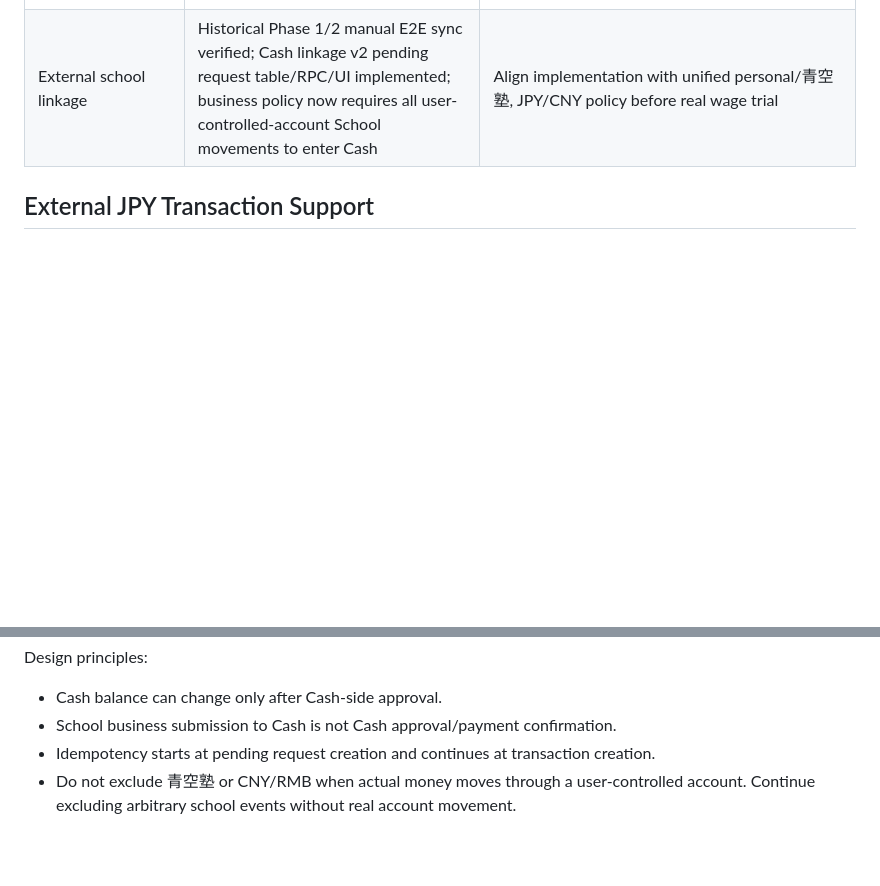
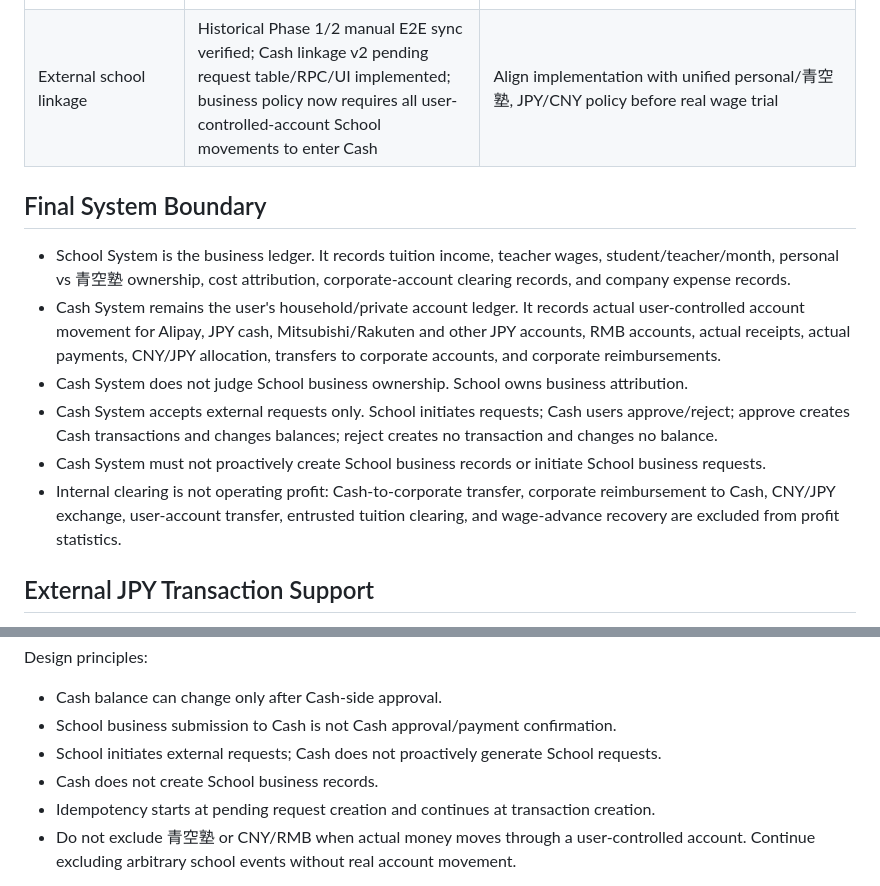
Before and after one commit to polariss710/home_account_book, a Markdown page: docs/module-status.md, 2 parts joined by grey strips. GitHub-like rendering; blank space fills up the shorter version.

```diff
--- a/docs/module-status.md
+++ b/docs/module-status.md
@@ -10,6 +10,28 @@ Status date: 2026-06-14
 | Fixed templates/month items | Unchanged | Keep fixed-item linkage separate |
 | FX linkage | Unchanged | Keep FX linkage separate |
 | External school linkage | Historical Phase 1/2 manual E2E sync verified; Cash linkage v2 pending request table/RPC/UI implemented; business policy now requires all user-controlled-account School movements to enter Cash | Align implementation with unified personal/青空塾, JPY/CNY policy before real wage trial |
+
+## Final System Boundary
+
+- School System is the business ledger. It records tuition income, teacher wages,
+  student/teacher/month, personal vs 青空塾 ownership, cost attribution,
+  corporate-account clearing records, and company expense records.
+- Cash System remains the user's household/private account ledger. It records
+  actual user-controlled account movement for Alipay, JPY cash,
+  Mitsubishi/Rakuten and other JPY accounts, RMB accounts, actual receipts,
+  actual payments, CNY/JPY allocation, transfers to corporate accounts, and
+  corporate reimbursements.
+- Cash System does not judge School business ownership. School owns business
+  attribution.
+- Cash System accepts external requests only. School initiates requests; Cash
+  users approve/reject; approve creates Cash transactions and changes balances;
+  reject creates no transaction and changes no balance.
+- Cash System must not proactively create School business records or initiate
+  School business requests.
+- Internal clearing is not operating profit: Cash-to-corporate transfer,
+  corporate reimbursement to Cash, CNY/JPY exchange, user-account transfer,
+  entrusted tuition clearing, and wage-advance recovery are excluded from
+  profit statistics.
 
 ## External JPY Transaction Support
 
@@ -104,6 +126,9 @@ Design principles:
 
 - Cash balance can change only after Cash-side approval.
 - School business submission to Cash is not Cash approval/payment confirmation.
+- School initiates external requests; Cash does not proactively generate
+  School requests.
+- Cash does not create School business records.
 - Idempotency starts at pending request creation and continues at transaction creation.
 - Do not exclude 青空塾 or CNY/RMB when actual money moves through a user-controlled account. Continue excluding arbitrary school events without real account movement.
 
```
Also changed, not shown: docs/current-status.md (+13 -2 lines), docs/system-map.md (+39 -8 lines).
